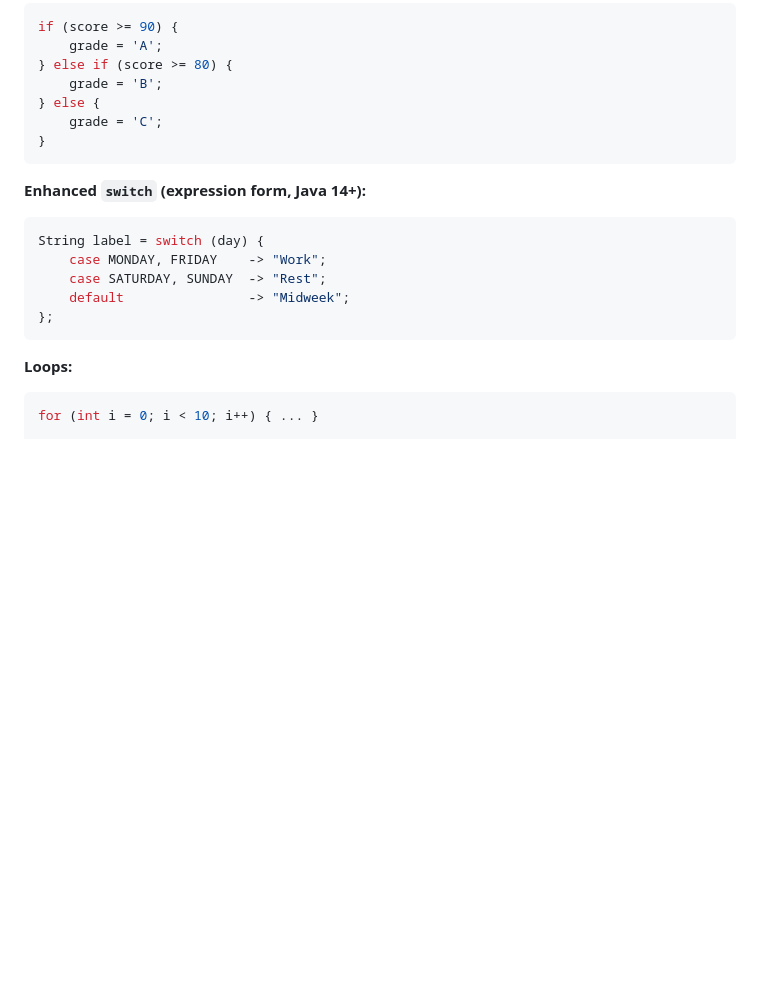
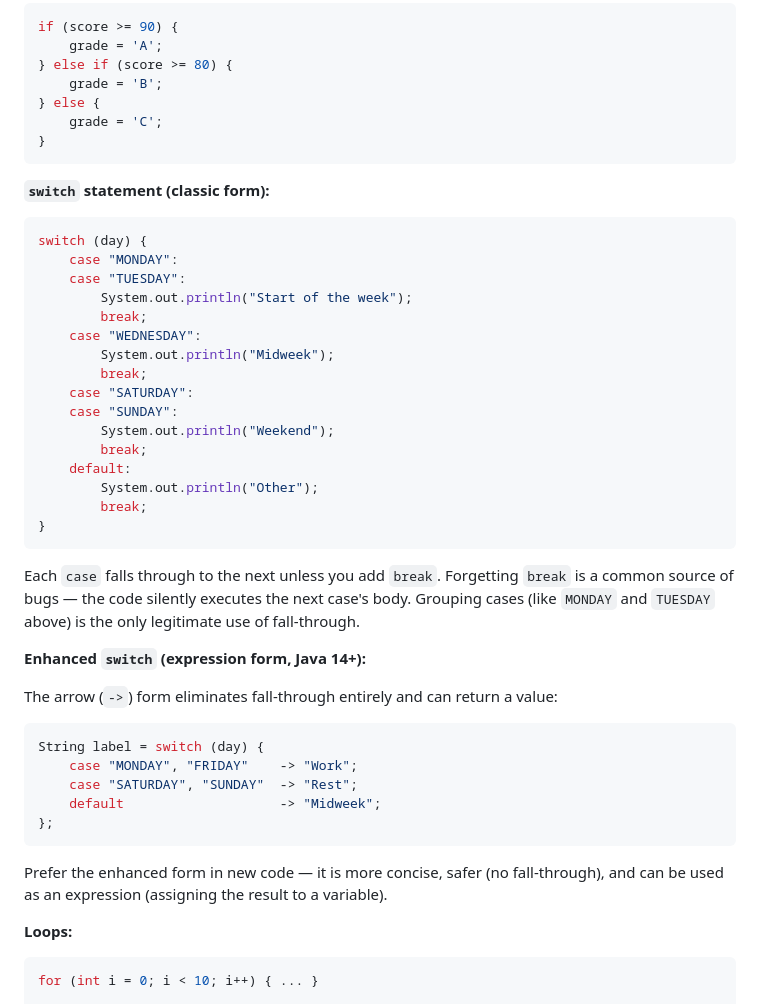
Before and after one commit to aowss/java-course, a Markdown page: 02-language-basics/README.md, the part around the change. Rendered like a GitHub page; blank space fills up the shorter version.

Commit message:
Add classic switch statement before enhanced switch in Ch2
Show the traditional switch with break/fall-through first, explain
the fall-through pitfall, then present the enhanced arrow form as
the preferred alternative.

Co-authored-by: Cursor <cursoragent@cursor.com>

````diff
--- a/02-language-basics/README.md
+++ b/02-language-basics/README.md
@@ -105,15 +105,42 @@ if (score >= 90) {
 }
 ```
 
+**`switch` statement (classic form):**
+
+```java
+switch (day) {
+    case "MONDAY":
+    case "TUESDAY":
+        System.out.println("Start of the week");
+        break;
+    case "WEDNESDAY":
+        System.out.println("Midweek");
+        break;
+    case "SATURDAY":
+    case "SUNDAY":
+        System.out.println("Weekend");
+        break;
+    default:
+        System.out.println("Other");
+        break;
+}
+```
+
+Each `case` falls through to the next unless you add `break`. Forgetting `break` is a common source of bugs — the code silently executes the next case's body. Grouping cases (like `MONDAY` and `TUESDAY` above) is the only legitimate use of fall-through.
+
 **Enhanced `switch` (expression form, Java 14+):**
+
+The arrow (`->`) form eliminates fall-through entirely and can return a value:
 
 ```java
 String label = switch (day) {
-    case MONDAY, FRIDAY    -> "Work";
-    case SATURDAY, SUNDAY  -> "Rest";
-    default                -> "Midweek";
+    case "MONDAY", "FRIDAY"    -> "Work";
+    case "SATURDAY", "SUNDAY"  -> "Rest";
+    default                    -> "Midweek";
 };
 ```
+
+Prefer the enhanced form in new code — it is more concise, safer (no fall-through), and can be used as an expression (assigning the result to a variable).
 
 **Loops:**
 
````
